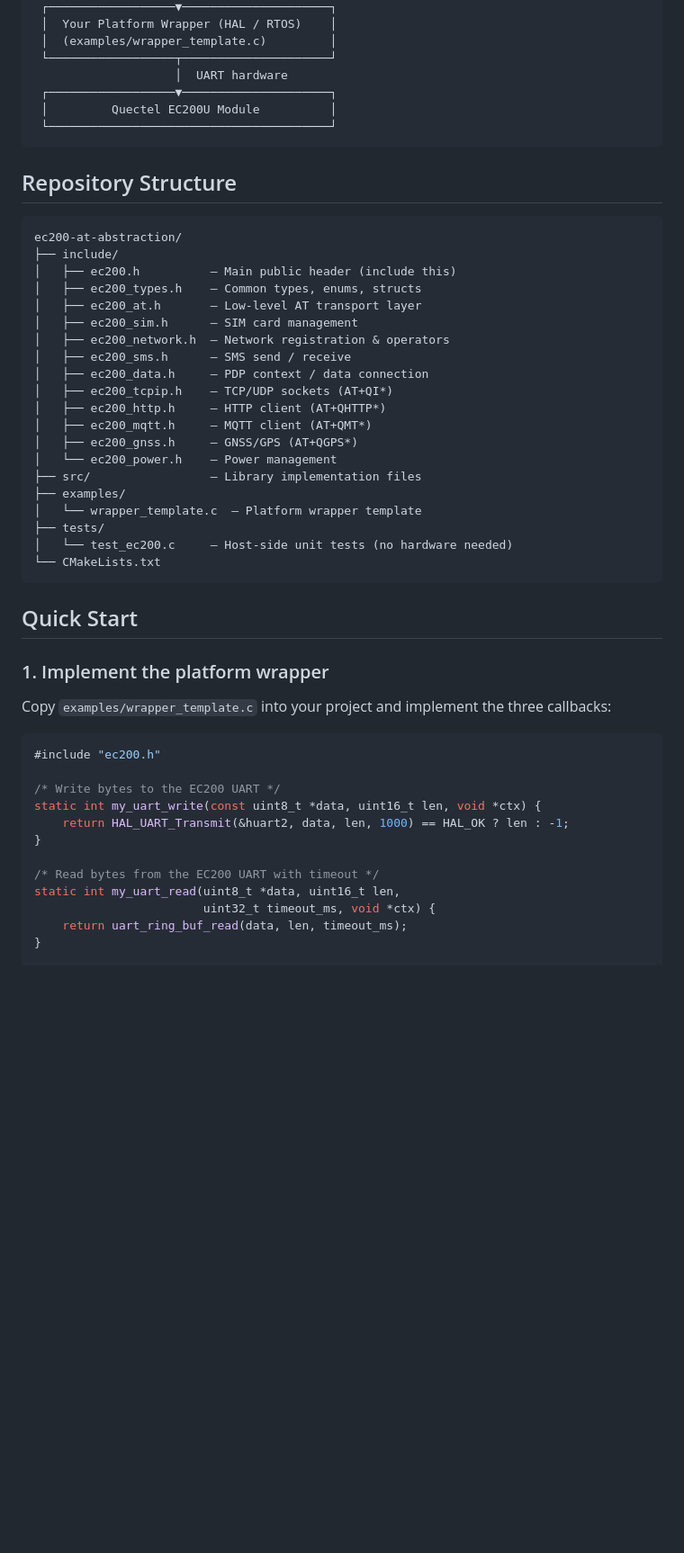
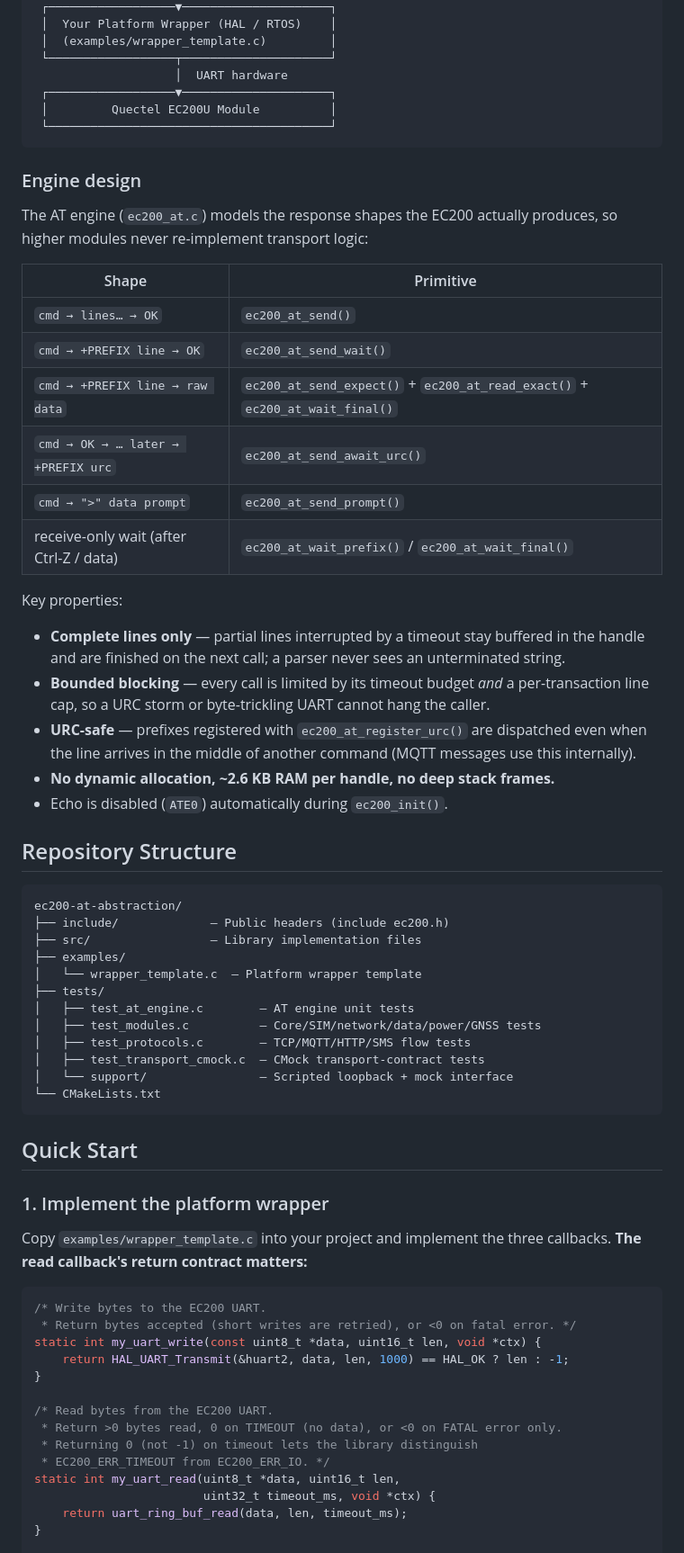
Before and after one commit to Banishgupta123/ec200-at-abstraction, a Markdown page: README.md, the part around one of its changes. Shown at 90% size. Rendered like a GitHub page; blank space fills up the shorter version.

````diff
--- a/README.md
+++ b/README.md
@@ -30,28 +30,48 @@ and the library takes care of the rest.
  └────────────────────────────────────────┘
 ```
 
+### Engine design
+
+The AT engine (`ec200_at.c`) models the response shapes the EC200 actually
+produces, so higher modules never re-implement transport logic:
+
+| Shape                                   | Primitive                  |
+|-----------------------------------------|----------------------------|
+| `cmd → lines… → OK`                     | `ec200_at_send()`          |
+| `cmd → +PREFIX line → OK`               | `ec200_at_send_wait()`     |
+| `cmd → +PREFIX line → raw data`         | `ec200_at_send_expect()` + `ec200_at_read_exact()` + `ec200_at_wait_final()` |
+| `cmd → OK → … later → +PREFIX urc`      | `ec200_at_send_await_urc()`|
+| `cmd → ">" data prompt`                 | `ec200_at_send_prompt()`   |
+| receive-only wait (after Ctrl-Z / data) | `ec200_at_wait_prefix()` / `ec200_at_wait_final()` |
+
+Key properties:
+
+- **Complete lines only** — partial lines interrupted by a timeout stay
+  buffered in the handle and are finished on the next call; a parser never
+  sees an unterminated string.
+- **Bounded blocking** — every call is limited by its timeout budget *and* a
+  per-transaction line cap, so a URC storm or byte-trickling UART cannot hang
+  the caller.
+- **URC-safe** — prefixes registered with `ec200_at_register_urc()` are
+  dispatched even when the line arrives in the middle of another command
+  (MQTT messages use this internally).
+- **No dynamic allocation, ~2.6 KB RAM per handle, no deep stack frames.**
+- Echo is disabled (`ATE0`) automatically during `ec200_init()`.
+
 ## Repository Structure
 
 ```
 ec200-at-abstraction/
-├── include/
-│   ├── ec200.h          – Main public header (include this)
-│   ├── ec200_types.h    – Common types, enums, structs
-│   ├── ec200_at.h       – Low-level AT transport layer
-│   ├── ec200_sim.h      – SIM card management
-│   ├── ec200_network.h  – Network registration & operators
-│   ├── ec200_sms.h      – SMS send / receive
-│   ├── ec200_data.h     – PDP context / data connection
-│   ├── ec200_tcpip.h    – TCP/UDP sockets (AT+QI*)
-│   ├── ec200_http.h     – HTTP client (AT+QHTTP*)
-│   ├── ec200_mqtt.h     – MQTT client (AT+QMT*)
-│   ├── ec200_gnss.h     – GNSS/GPS (AT+QGPS*)
-│   └── ec200_power.h    – Power management
+├── include/             – Public headers (include ec200.h)
 ├── src/                 – Library implementation files
 ├── examples/
 │   └── wrapper_template.c  – Platform wrapper template
 ├── tests/
-│   └── test_ec200.c     – Host-side unit tests (no hardware needed)
+│   ├── test_at_engine.c        – AT engine unit tests
+│   ├── test_modules.c          – Core/SIM/network/data/power/GNSS tests
+│   ├── test_protocols.c        – TCP/MQTT/HTTP/SMS flow tests
+│   ├── test_transport_cmock.c  – CMock transport-contract tests
+│   └── support/                – Scripted loopback + mock interface
 └── CMakeLists.txt
 ```
 
@@ -59,17 +79,20 @@ ec200-at-abstraction/
 
 ### 1. Implement the platform wrapper
 
-Copy `examples/wrapper_template.c` into your project and implement the three callbacks:
+Copy `examples/wrapper_template.c` into your project and implement the three
+callbacks. **The read callback's return contract matters:**
 
 ```c
-#include "ec200.h"
-
-/* Write bytes to the EC200 UART */
+/* Write bytes to the EC200 UART.
+ * Return bytes accepted (short writes are retried), or <0 on fatal error. */
 static int my_uart_write(const uint8_t *data, uint16_t len, void *ctx) {
     return HAL_UART_Transmit(&huart2, data, len, 1000) == HAL_OK ? len : -1;
 }
 
-/* Read bytes from the EC200 UART with timeout */
+/* Read bytes from the EC200 UART.
+ * Return >0 bytes read, 0 on TIMEOUT (no data), or <0 on FATAL error only.
+ * Returning 0 (not -1) on timeout lets the library distinguish
+ * EC200_ERR_TIMEOUT from EC200_ERR_IO. */
 static int my_uart_read(uint8_t *data, uint16_t len,
                         uint32_t timeout_ms, void *ctx) {
     return uart_ring_buf_read(data, len, timeout_ms);
````
Also changed, not shown: other parts of README.md (+84 -37 lines).
